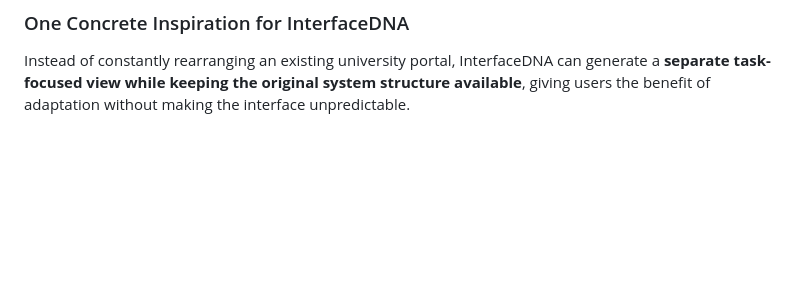
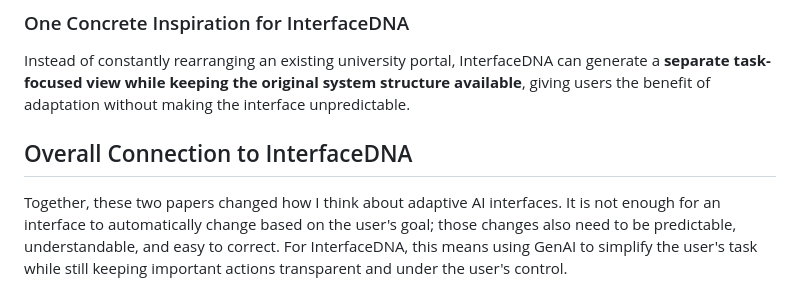
Before and after one commit to aborle3201/InterfaceDNA-IS492, a Markdown page: reflections/aabha_borle.md, the part around the change. GitHub-like rendering; blank space fills up the shorter version.

Commit message:
Updated abaha_borle.md

```diff
--- a/reflections/aabha_borle.md
+++ b/reflections/aabha_borle.md
@@ -49,3 +49,8 @@ This paper investigates why some adaptive interfaces improve the user experience
 ### One Concrete Inspiration for InterfaceDNA
 
 Instead of constantly rearranging an existing university portal, InterfaceDNA can generate a **separate task-focused view while keeping the original system structure available**, giving users the benefit of adaptation without making the interface unpredictable.
+
+
+## Overall Connection to InterfaceDNA
+
+Together, these two papers changed how I think about adaptive AI interfaces. It is not enough for an interface to automatically change based on the user's goal; those changes also need to be predictable, understandable, and easy to correct. For InterfaceDNA, this means using GenAI to simplify the user's task while still keeping important actions transparent and under the user's control.
```
